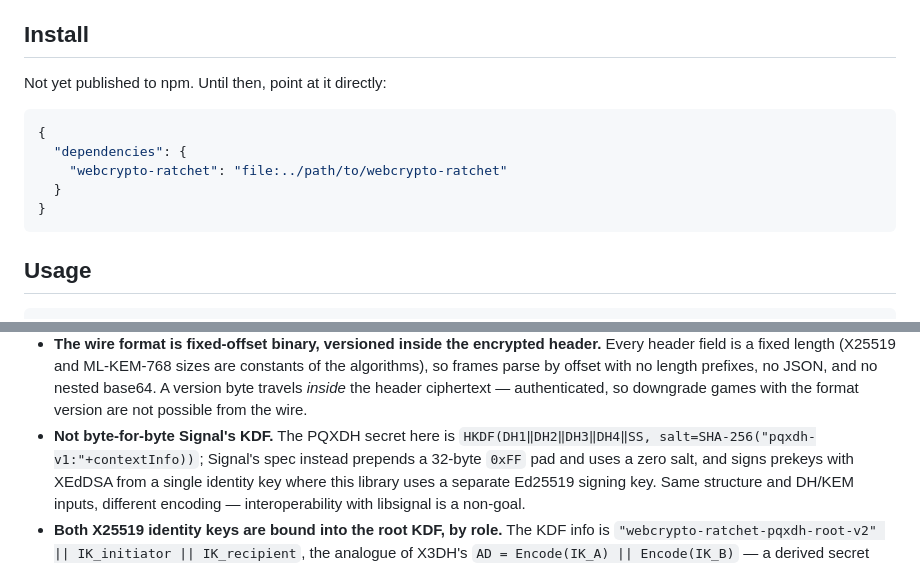
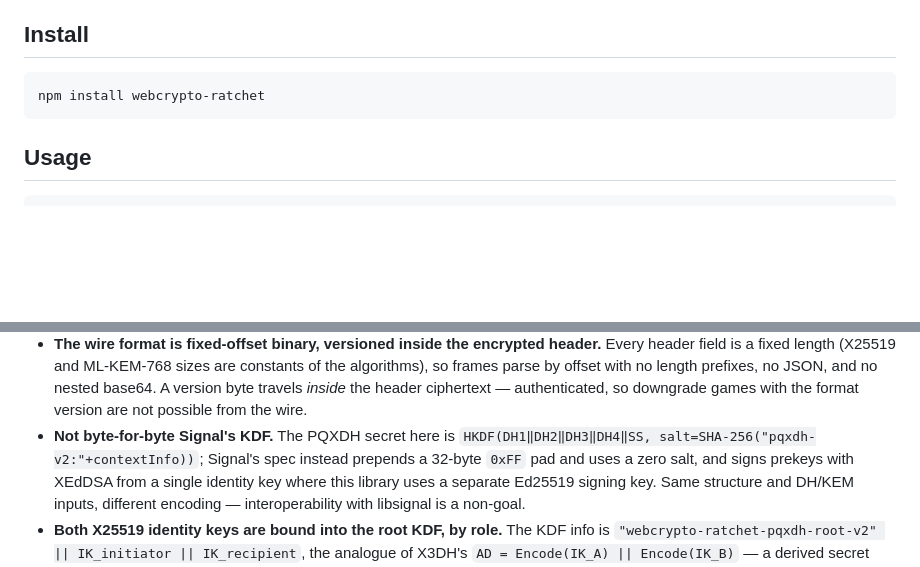
Before and after one commit to sabrigo/webcrypto-ratchet, a Markdown page: README.md, 2 parts joined by grey strips. GitHub-like rendering; blank space fills up the shorter version.

Commit message:
docs: fix stale KDF salt label and update install instructions
Salt string in the security notes still said pqxdh-v1 after the v0.7.0
identity-binding change bumped it to pqxdh-v2. Package is now published
to npm, so swap the file: dependency instructions for npm install.

Co-Authored-By: Claude Sonnet 5 <noreply@anthropic.com>

````diff
--- a/README.md
+++ b/README.md
@@ -94,14 +94,8 @@ Interoperability with any of the above is explicitly a non-goal — this library
 
 ## Install
 
-Not yet published to npm. Until then, point at it directly:
-
-```json
-{
-  "dependencies": {
-    "webcrypto-ratchet": "file:../path/to/webcrypto-ratchet"
-  }
-}
+```sh
+npm install webcrypto-ratchet
 ```
 
 ## Usage
@@ -225,7 +219,7 @@ console.log(text(plaintext)); // "hello"
   travels *inside* the header ciphertext — authenticated, so downgrade games with the format
   version are not possible from the wire.
 - **Not byte-for-byte Signal's KDF.** The PQXDH secret here is
-  `HKDF(DH1‖DH2‖DH3‖DH4‖SS, salt=SHA-256("pqxdh-v1:"+contextInfo))`; Signal's spec instead
+  `HKDF(DH1‖DH2‖DH3‖DH4‖SS, salt=SHA-256("pqxdh-v2:"+contextInfo))`; Signal's spec instead
   prepends a 32-byte `0xFF` pad and uses a zero salt, and signs prekeys with XEdDSA from a single
   identity key where this library uses a separate Ed25519 signing key. Same structure and DH/KEM
   inputs, different encoding — interoperability with libsignal is a non-goal.
````
